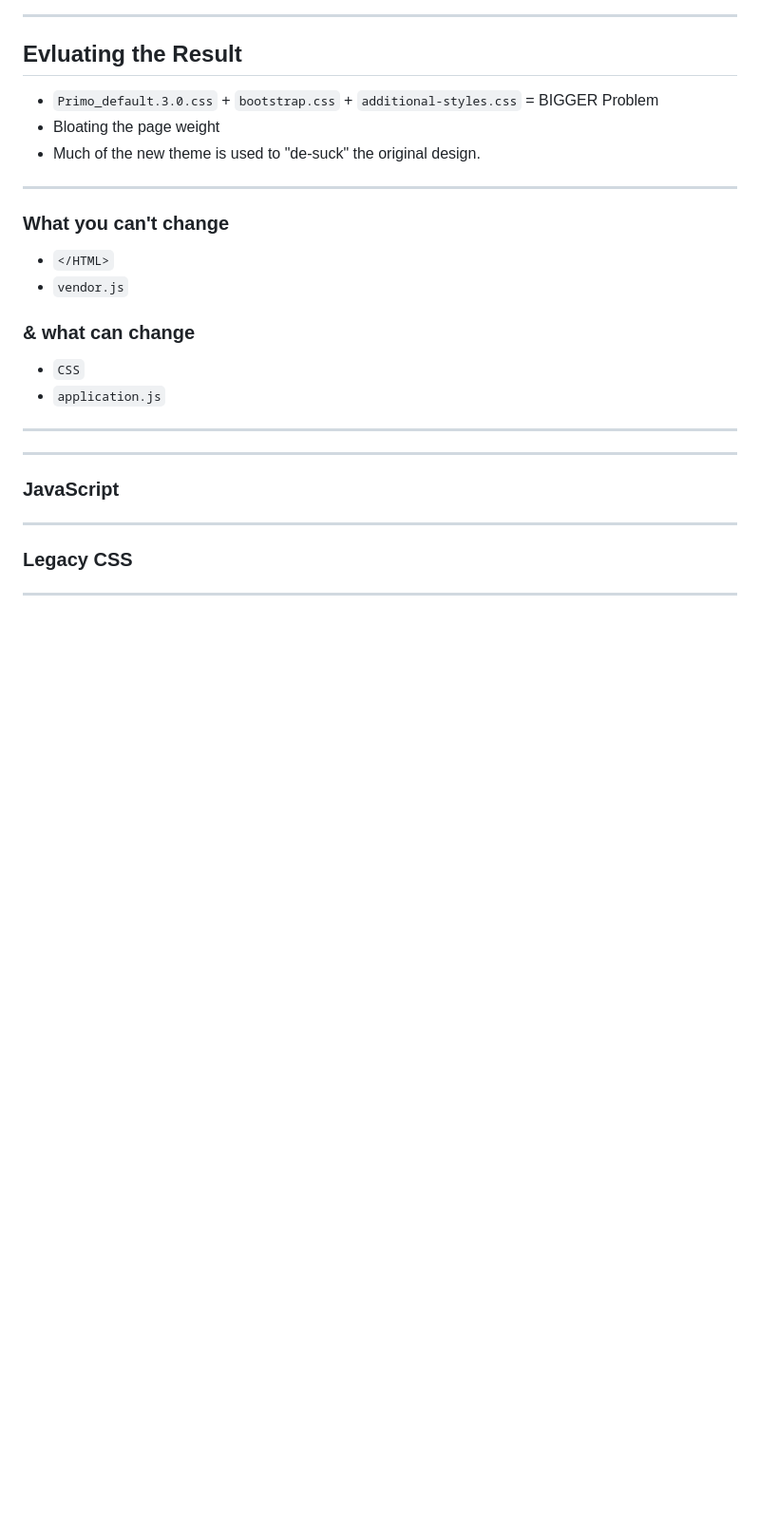
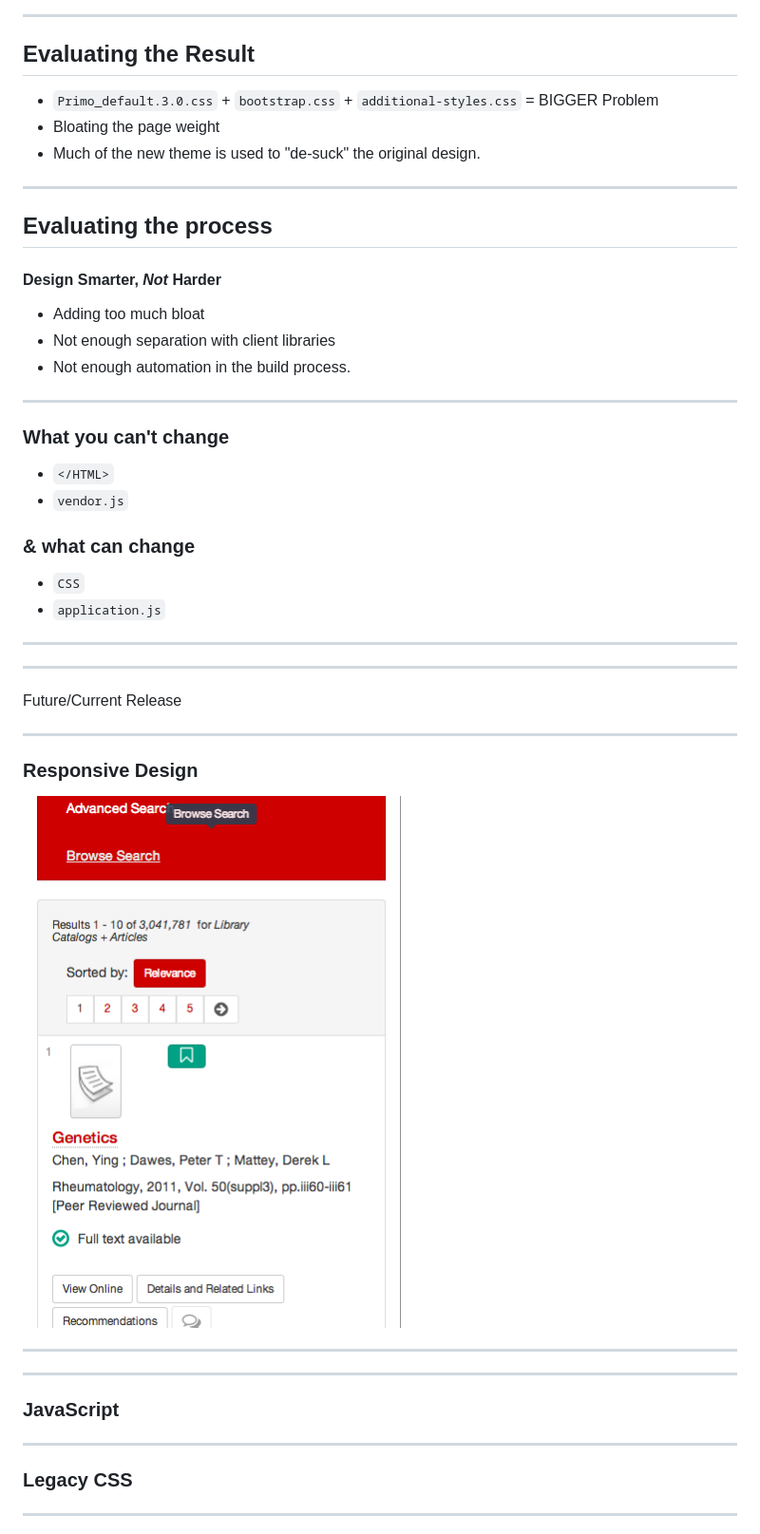
Before and after one commit to NEU-Libraries/scholar-onesearch, a Markdown page: scholar-onesearch.md, the part around the change printed below. Shown: that part at 95% size. Drawn GitHub-style; blank space fills up the shorter version.

```diff
--- a/scholar-onesearch.md
+++ b/scholar-onesearch.md
@@ -229,8 +226,7 @@ Note:
 
 ----
 
-## Evluating the Result
-
+## Evaluating the Result
 
 * `Primo_default.3.0.css` + `bootstrap.css` + `additional-styles.css` = BIGGER Problem
 * Bloating the page weight
@@ -239,6 +235,13 @@ Note:
 
 ----
 
+## Evaluating the process
+#### Design Smarter, *Not* Harder
+* Adding too much bloat
+* Not enough separation with client libraries
+* Not enough automation in the build process.
+
+----
 
 ### What you can't change
 - `</HTML>`
@@ -251,7 +254,16 @@ Note:
 ---
 
 
+----
+Future/Current Release
 
+
+---
+### Responsive Design
+
+![Screen shot of scholar onesearch on a smaller screen](img-src/sos-smallscreen.png)
+
+---
 
 
 
```
Also changed, not shown: other parts of scholar-onesearch.md (+3 -6 lines), img-src/rwd-sos-v1.gif (added).
